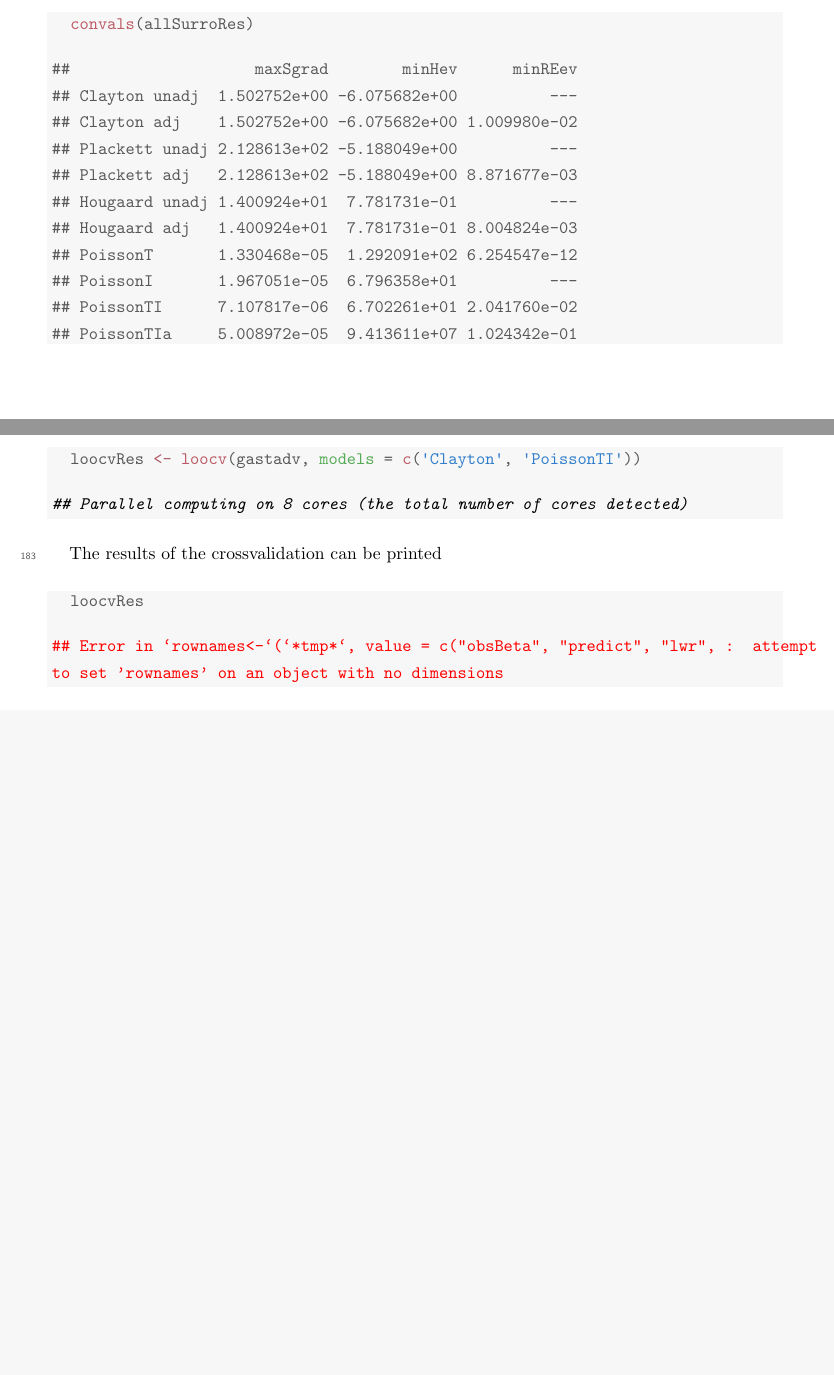
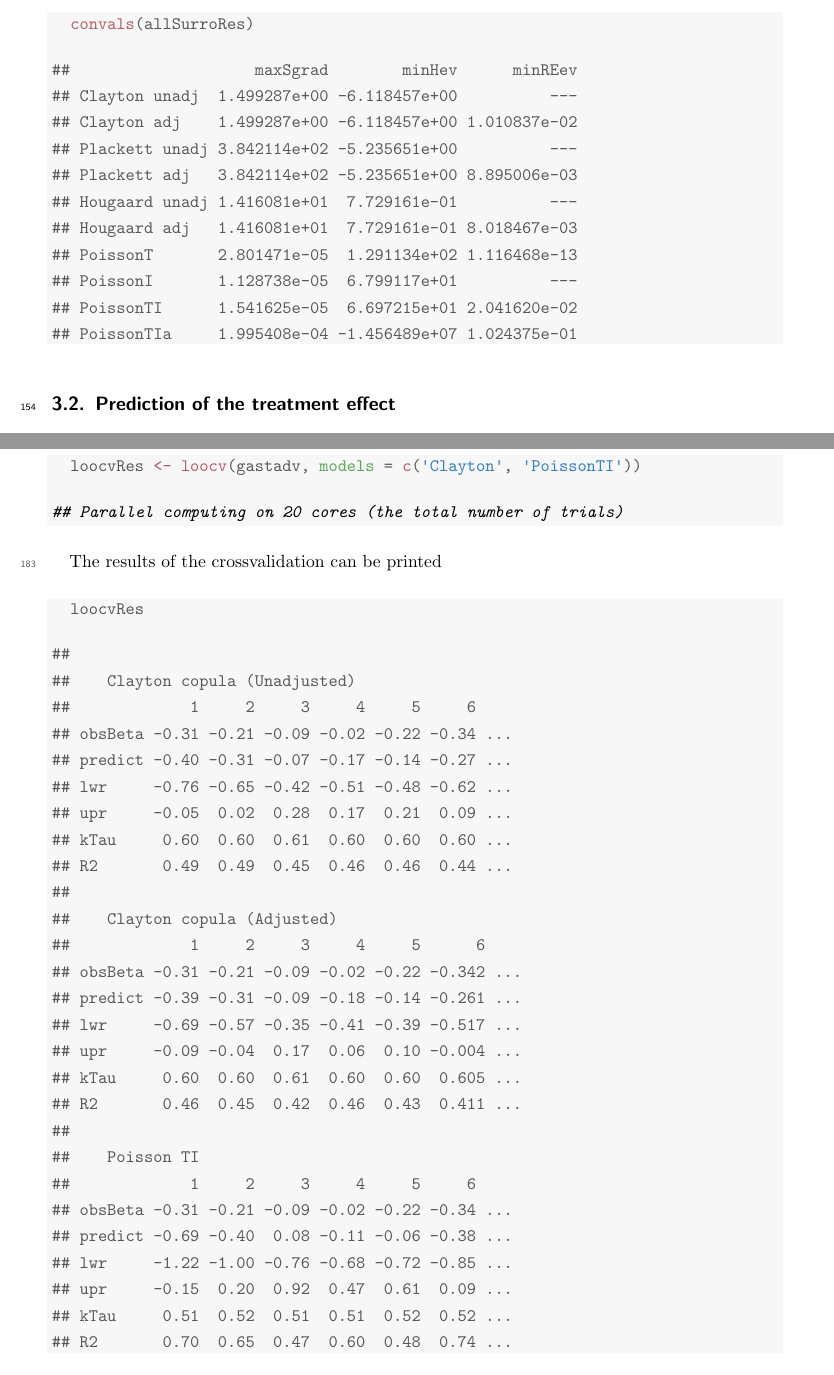
Before and after one commit to Oncostat/surrosurv, a LaTeX document (pkg/vignettes/surrosurv.tex): two parts of pages 9 and 11 of 21, joined at a grey line, cut so that both start at the same text, the shorter picture padded with empty space. Compiled offline with pdfLaTeX.

Commit message:
vignette as is
git-svn-id: svn://svn.r-forge.r-project.org/svnroot/surrosurv@131 edb9625f-4e0d-4859-8d74-9fd3b1da38cb

```diff
--- a/pkg/vignettes/surrosurv.tex
+++ b/pkg/vignettes/surrosurv.tex
@@ -792,16 +765,16 @@ If the values of the minimum gradient and of the maximum eigenvalues are needed,
 \end{alltt}
 \begin{verbatim}
 ##                    maxSgrad        minHev      minREev
-## Clayton unadj  1.502752e+00 -6.075682e+00          ---
-## Clayton adj    1.502752e+00 -6.075682e+00 1.009980e-02
-## Plackett unadj 2.128613e+02 -5.188049e+00          ---
-## Plackett adj   2.128613e+02 -5.188049e+00 8.871677e-03
-## Hougaard unadj 1.400924e+01  7.781731e-01          ---
-## Hougaard adj   1.400924e+01  7.781731e-01 8.004824e-03
-## PoissonT       1.330468e-05  1.292091e+02 6.254547e-12
-## PoissonI       1.967051e-05  6.796358e+01          ---
-## PoissonTI      7.107817e-06  6.702261e+01 2.041760e-02
-## PoissonTIa     5.008972e-05  9.413611e+07 1.024342e-01
+## Clayton unadj  1.499287e+00 -6.118457e+00          ---
+## Clayton adj    1.499287e+00 -6.118457e+00 1.010837e-02
+## Plackett unadj 3.842114e+02 -5.235651e+00          ---
+## Plackett adj   3.842114e+02 -5.235651e+00 8.895006e-03
+## Hougaard unadj 1.416081e+01  7.729161e-01          ---
+## Hougaard adj   1.416081e+01  7.729161e-01 8.018467e-03
+## PoissonT       2.801471e-05  1.291134e+02 1.116468e-13
+## PoissonI       1.128738e-05  6.799117e+01          ---
+## PoissonTI      1.541625e-05  6.697215e+01 2.041620e-02
+## PoissonTIa     1.995408e-04 -1.456489e+07 1.024375e-01
 \end{verbatim}
 \end{kframe}
 \end{knitrout}
@@ -922,7 +896,7 @@ By default, \inline{parallel = TRUE} and \inline{nCores} is set to the minimum
 \end{alltt}
 
 
-{\ttfamily\noindent\itshape\color{messagecolor}{\#\# Parallel computing on 8 cores (the total number of cores detected)}}\end{kframe}
+{\ttfamily\noindent\itshape\color{messagecolor}{\#\# Parallel computing on 20 cores (the total number of trials)}}\end{kframe}
 \end{knitrout}
 The results of the crossvalidation can be printed
 \begin{knitrout}
@@ -930,9 +904,36 @@ The results of the crossvalidation can be printed
 \begin{alltt}
   \hlstd{loocvRes}
 \end{alltt}
-
-
-{\ttfamily\noindent\bfseries\color{errorcolor}{\#\# Error in `rownames<-`(`*tmp*`, value = c("{}obsBeta"{}, "{}predict"{}, "{}lwr"{}, : attempt to set 'rownames' on an object with no dimensions}}\end{kframe}
+\begin{verbatim}
+##
+##    Clayton copula (Unadjusted)
+##             1     2     3     4     5     6
+## obsBeta -0.31 -0.21 -0.09 -0.02 -0.22 -0.34 ...
+## predict -0.40 -0.31 -0.07 -0.17 -0.14 -0.27 ...
+## lwr     -0.76 -0.65 -0.42 -0.51 -0.48 -0.62 ...
+## upr     -0.05  0.02  0.28  0.17  0.21  0.09 ...
+## kTau     0.60  0.60  0.61  0.60  0.60  0.60 ...
+## R2       0.49  0.49  0.45  0.46  0.46  0.44 ...
+##
+##    Clayton copula (Adjusted)
+##             1     2     3     4     5      6
+## obsBeta -0.31 -0.21 -0.09 -0.02 -0.22 -0.342 ...
+## predict -0.39 -0.31 -0.09 -0.18 -0.14 -0.261 ...
+## lwr     -0.69 -0.57 -0.35 -0.41 -0.39 -0.517 ...
+## upr     -0.09 -0.04  0.17  0.06  0.10 -0.004 ...
+## kTau     0.60  0.60  0.61  0.60  0.60  0.605 ...
+## R2       0.46  0.45  0.42  0.46  0.43  0.411 ...
+##
+##    Poisson TI
+##             1     2     3     4     5     6
+## obsBeta -0.31 -0.21 -0.09 -0.02 -0.22 -0.34 ...
+## predict -0.69 -0.40  0.08 -0.11 -0.06 -0.38 ...
+## lwr     -1.22 -1.00 -0.76 -0.68 -0.72 -0.85 ...
+## upr     -0.15  0.20  0.92  0.47  0.61  0.09 ...
+## kTau     0.51  0.52  0.51  0.51  0.52  0.52 ...
+## R2       0.70  0.65  0.47  0.60  0.48  0.74 ...
+\end{verbatim}
+\end{kframe}
 \end{knitrout}
 and plotted (Fig.~\ref{fig:loocv}) by showing,
   for each trial, the comparison between the observed
```
Also changed, not shown: pkg/vignettes/refs.bib (+1 -1 lines), pkg/vignettes/figloocv-1.pdf (added), pkg/vignettes/figpoissonize-1.pdf (added), pkg/vignettes/figpredictions-1.pdf (added), pkg/vignettes/figs/figpoissonize-1.pdf (deleted), pkg/vignettes/figs/figsurvCurves-1.pdf (deleted), pkg/vignettes/figsurvCurves-1.pdf (added), pkg/vignettes/surrosurv.pdf, pkg/vignettes/surrosurv.tex (77 more changed lines), 1 other file.
